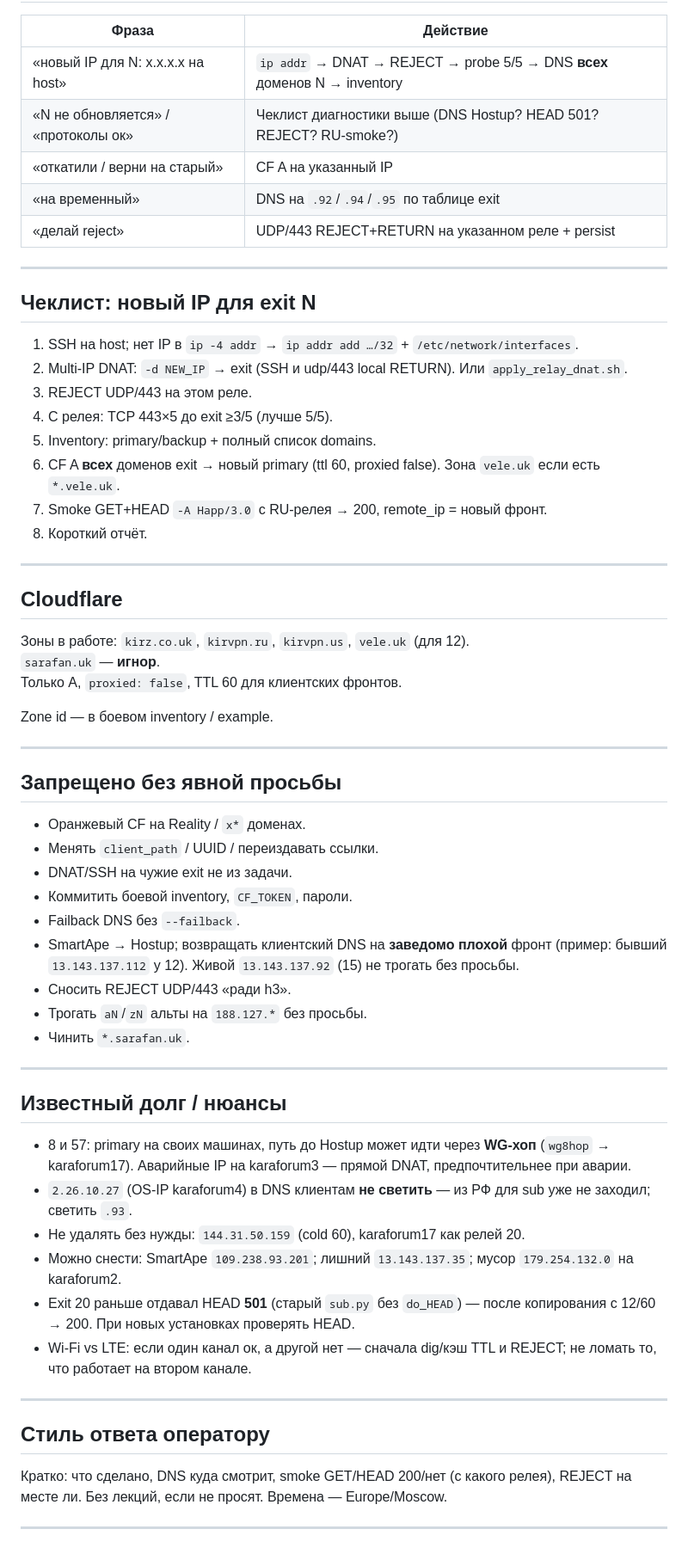
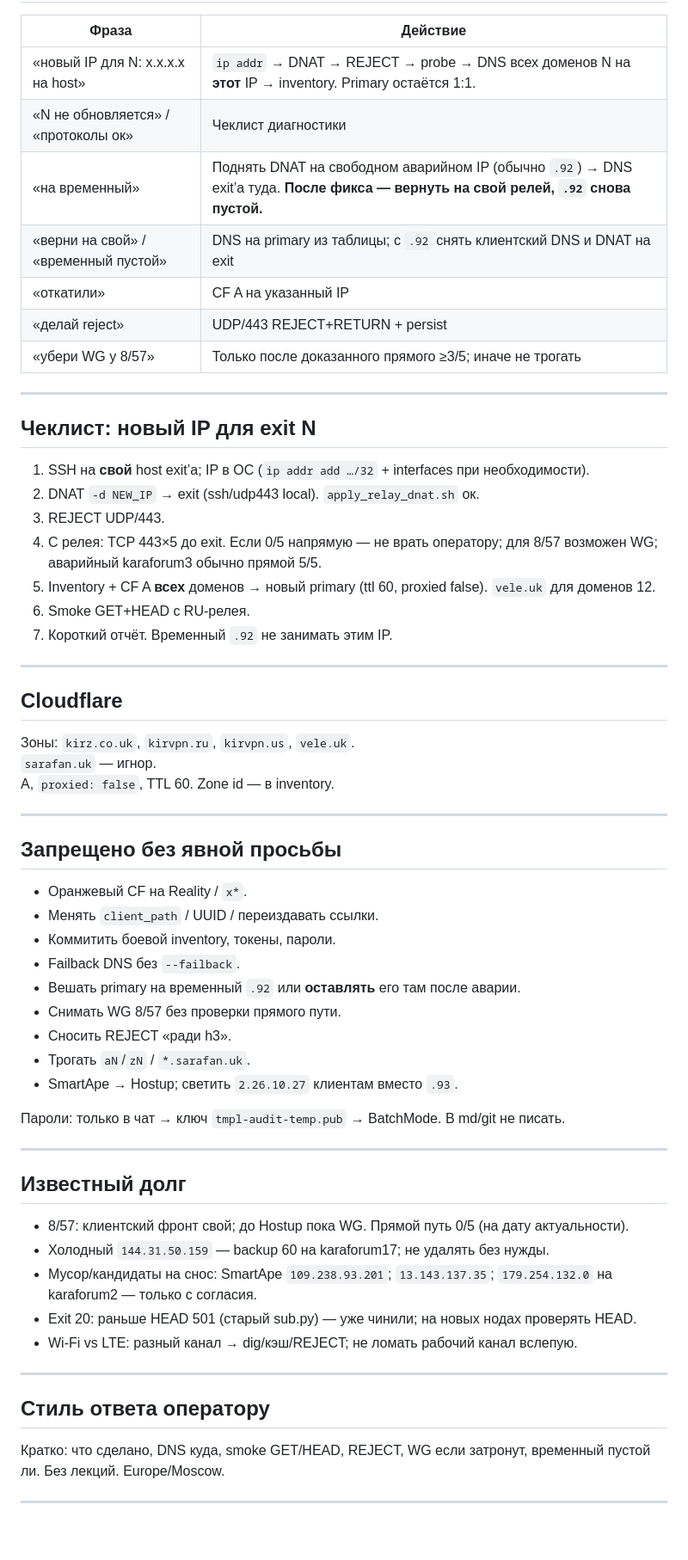
Before and after one commit to Kirimbay/docs, a Markdown page: tmpl-install/relay-fleet/AGENT-PROMPT.md, the part around one of its changes. Shown at 86% size. Drawn GitHub-style.

```diff
--- a/tmpl-install/relay-fleet/AGENT-PROMPT.md
+++ b/tmpl-install/relay-fleet/AGENT-PROMPT.md
@@ -247,64 +214,64 @@ Primary мёртв, backup жив → flip DNS на backup (скрипт или
 
 | Фраза | Действие |
 |-------|----------|
-| «новый IP для N: x.x.x.x на host» | `ip addr` → DNAT → REJECT → probe 5/5 → DNS **всех** доменов N → inventory |
-| «N не обновляется» / «протоколы ок» | Чеклист диагностики выше (DNS Hostup? HEAD 501? REJECT? RU-smoke?) |
-| «откатили / верни на старый» | CF A на указанный IP |
-| «на временный» | DNS на `.92`/`.94`/`.95` по таблице exit |
-| «делай reject» | UDP/443 REJECT+RETURN на указанном реле + persist |
+| «новый IP для N: x.x.x.x на host» | `ip addr` → DNAT → REJECT → probe → DNS всех доменов N на **этот** IP → inventory. Primary остаётся 1:1. |
+| «N не обновляется» / «протоколы ок» | Чеклист диагностики |
+| «на временный» | Поднять DNAT на свободном аварийном IP (обычно `.92`) → DNS exit’а туда. **После фикса — вернуть на свой релей, `.92` снова пустой.** |
+| «верни на свой» / «временный пустой» | DNS на primary из таблицы; с `.92` снять клиентский DNS и DNAT на exit |
+| «откатили» | CF A на указанный IP |
+| «делай reject» | UDP/443 REJECT+RETURN + persist |
+| «убери WG у 8/57» | Только после доказанного прямого ≥3/5; иначе не трогать |
 
 ---
 
 ## Чеклист: новый IP для exit N
 
-1. SSH на host; нет IP в `ip -4 addr` → `ip addr add …/32` + `/etc/network/interfaces`.
-2. Multi-IP DNAT: `-d NEW_IP` → exit (SSH и udp/443 local RETURN). Или `apply_relay_dnat.sh`.
-3. REJECT UDP/443 на этом реле.
-4. С релея: TCP 443×5 до exit ≥3/5 (лучше 5/5).
-5. Inventory: primary/backup + полный список domains.
-6. CF A **всех** доменов exit → новый primary (ttl 60, proxied false). Зона `vele.uk` если есть `*.vele.uk`.
-7. Smoke GET+HEAD `-A Happ/3.0` с RU-релея → 200, remote_ip = новый фронт.
-8. Короткий отчёт.
+1. SSH на **свой** host exit’а; IP в ОС (`ip addr add …/32` + interfaces при необходимости).
+2. DNAT `-d NEW_IP` → exit (ssh/udp443 local). `apply_relay_dnat.sh` ок.
+3. REJECT UDP/443.
+4. С релея: TCP 443×5 до exit. Если 0/5 напрямую — не врать оператору; для 8/57 возможен WG; аварийный karaforum3 обычно прямой 5/5.
+5. Inventory + CF A **всех** доменов → новый primary (ttl 60, proxied false). `vele.uk` для доменов 12.
+6. Smoke GET+HEAD с RU-релея.
+7. Короткий отчёт. Временный `.92` не занимать этим IP.
 
 ---
 
 ## Cloudflare
 
-Зоны в работе: `kirz.co.uk`, `kirvpn.ru`, `kirvpn.us`, `vele.uk` (для 12).
-`sarafan.uk` — **игнор**.
-Только A, `proxied: false`, TTL 60 для клиентских фронтов.
-
-Zone id — в боевом inventory / example.
+Зоны: `kirz.co.uk`, `kirvpn.ru`, `kirvpn.us`, `vele.uk`.
+`sarafan.uk` — игнор.
+A, `proxied: false`, TTL 60. Zone id — в inventory.
 
 ---
 
 ## Запрещено без явной просьбы
 
-- Оранжевый CF на Reality / `x*` доменах.
+- Оранжевый CF на Reality / `x*`.
 - Менять `client_path` / UUID / переиздавать ссылки.
-- DNAT/SSH на чужие exit не из задачи.
-- Коммитить боевой inventory, `CF_TOKEN`, пароли.
+- Коммитить боевой inventory, токены, пароли.
 - Failback DNS без `--failback`.
-- SmartApe → Hostup; возвращать клиентский DNS на **заведомо плохой** фронт (пример: бывший `13.143.137.112` у 12). Живой `13.143.137.92` (15) не трогать без просьбы.
-- Сносить REJECT UDP/443 «ради h3».
-- Трогать `aN`/`zN` альты на `188.127.*` без просьбы.
-- Чинить `*.sarafan.uk`.
+- Вешать primary на временный `.92` или **оставлять** его там после аварии.
+- Снимать WG 8/57 без проверки прямого пути.
+- Сносить REJECT «ради h3».
+- Трогать `aN`/`zN` / `*.sarafan.uk`.
+- SmartApe → Hostup; светить `2.26.10.27` клиентам вместо `.93`.
+
+Пароли: только в чат → ключ `tmpl-audit-temp.pub` → BatchMode. В md/git не писать.
 
 ---
 
-## Известный долг / нюансы
+## Известный долг
 
-- 8 и 57: primary на своих машинах, путь до Hostup может идти через **WG-хоп** (`wg8hop` → karaforum17). Аварийные IP на karaforum3 — прямой DNAT, предпочтительнее при аварии.
-- `2.26.10.27` (OS-IP karaforum4) в DNS клиентам **не светить** — из РФ для sub уже не заходил; светить `.93`.
-- Не удалять без нужды: `144.31.50.159` (cold 60), karaforum17 как релей 20.
-- Можно снести: SmartApe `109.238.93.201`; лишний `13.143.137.35`; мусор `179.254.132.0` на karaforum2.
-- Exit 20 раньше отдавал HEAD **501** (старый `sub.py` без `do_HEAD`) — после копирования с 12/60 → 200. При новых установках проверять HEAD.
-- Wi‑Fi vs LTE: если один канал ок, а другой нет — сначала dig/кэш TTL и REJECT; не ломать то, что работает на втором канале.
+- 8/57: клиентский фронт свой; до Hostup пока WG. Прямой путь 0/5 (на дату актуальности).
+- Холодный `144.31.50.159` — backup 60 на karaforum17; не удалять без нужды.
+- Мусор/кандидаты на снос: SmartApe `109.238.93.201`; `13.143.137.35`; `179.254.132.0` на karaforum2 — только с согласия.
+- Exit 20: раньше HEAD 501 (старый sub.py) — уже чинили; на новых нодах проверять HEAD.
+- Wi‑Fi vs LTE: разный канал → dig/кэш/REJECT; не ломать рабочий канал вслепую.
 
 ---
 
 ## Стиль ответа оператору
 
-Кратко: что сделано, DNS куда смотрит, smoke GET/HEAD 200/нет (с какого релея), REJECT на месте ли. Без лекций, если не просят. Времена — Europe/Moscow.
+Кратко: что сделано, DNS куда, smoke GET/HEAD, REJECT, WG если затронут, временный пустой ли. Без лекций. Europe/Moscow.
 
 ---
```
Also changed, not shown: other parts of tmpl-install/relay-fleet/AGENT-PROMPT.md (+131 -164 lines).
